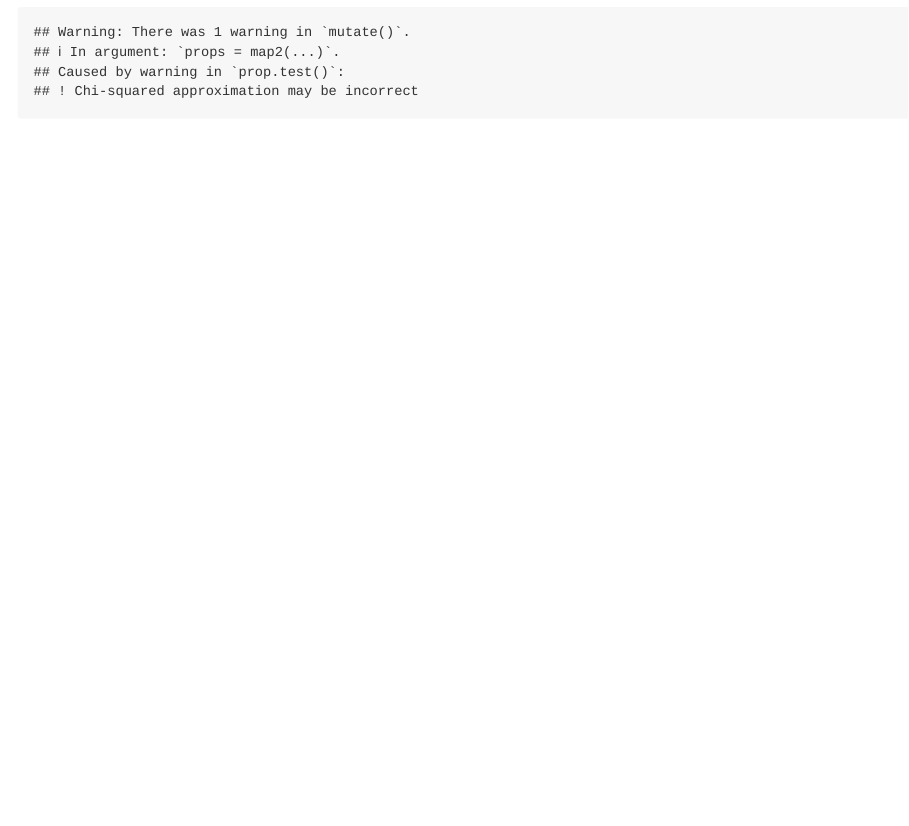
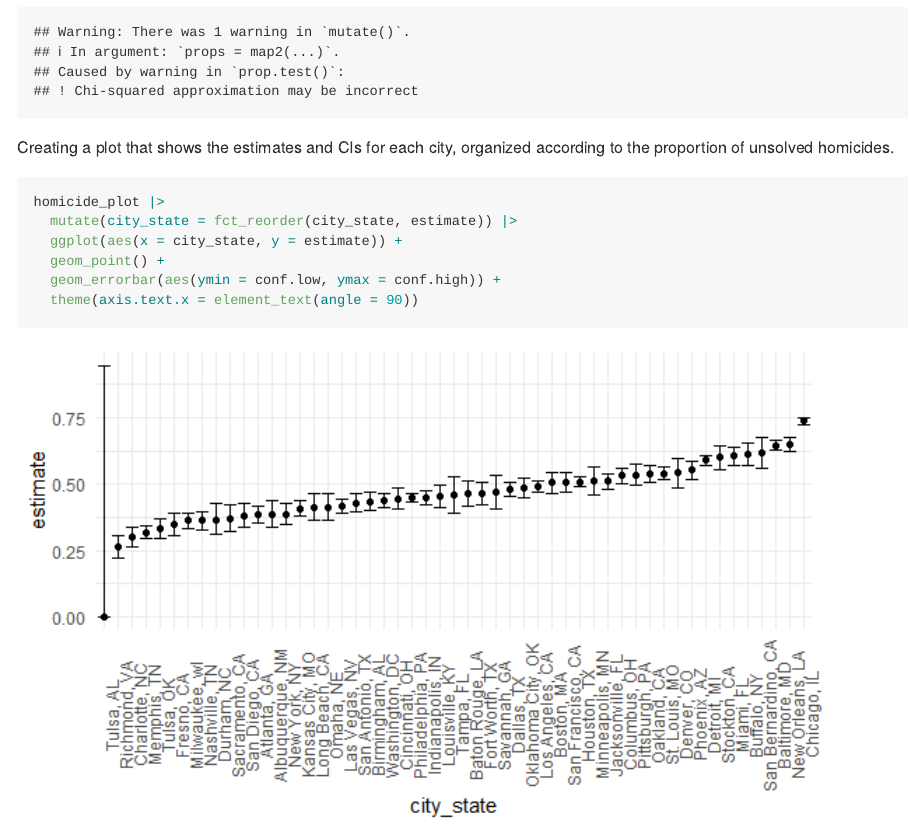
Before and after one commit to writer3/p8105_hw5_jy, an R Markdown document (p8105_hw5_jy.Rmd): the page in a window 1100 px wide, from 4000 px down. The pictures show the output file p8105_hw5_jy.md that the author committed with the source, drawn offline in the style of GitHub; long lines of code are wrapped.

Commit message:
plot estimates

````diff
--- a/p8105_hw5_jy.Rmd
+++ b/p8105_hw5_jy.Rmd
@@ -138,3 +138,15 @@ homicide_city_df |>
   unnest(tidy_props) |>
   select(city_state, estimate, conf.low, conf.high)
 ```
+
+
+Creating a plot that shows the estimates and CIs for each city, organized according to the proportion of unsolved homicides.
+
+```{r}
+homicide_plot |>
+  mutate(city_state = fct_reorder(city_state, estimate)) |>
+  ggplot(aes(x = city_state, y = estimate)) +
+  geom_point() +
+  geom_errorbar(aes(ymin = conf.low, ymax = conf.high)) +
+  theme(axis.text.x = element_text(angle = 90))
+```
````
Also changed, not shown: p8105_hw5_jy.md, p8105_hw5_jy_files/figure-gfm/unnamed-chunk-10-1.png (added).
